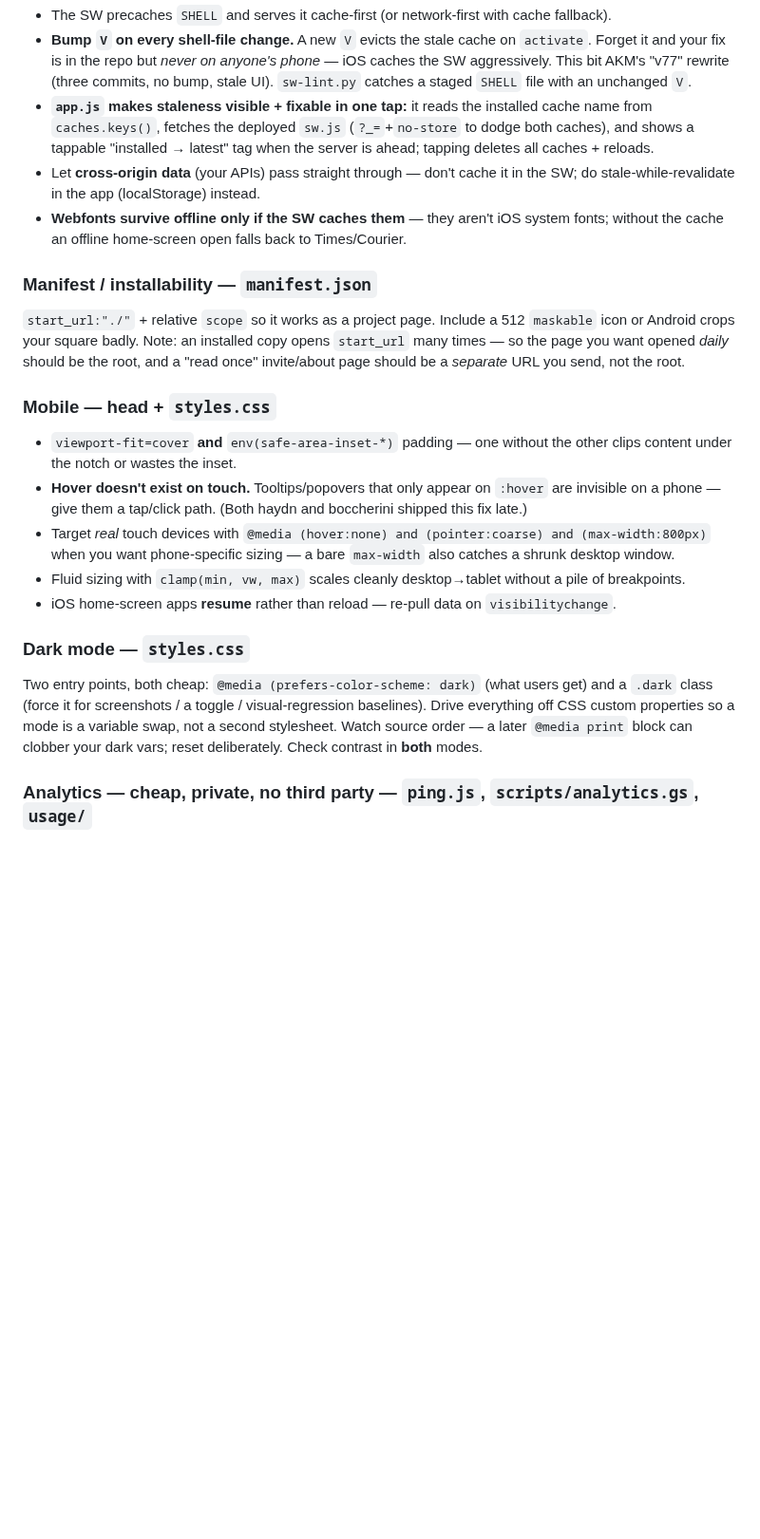
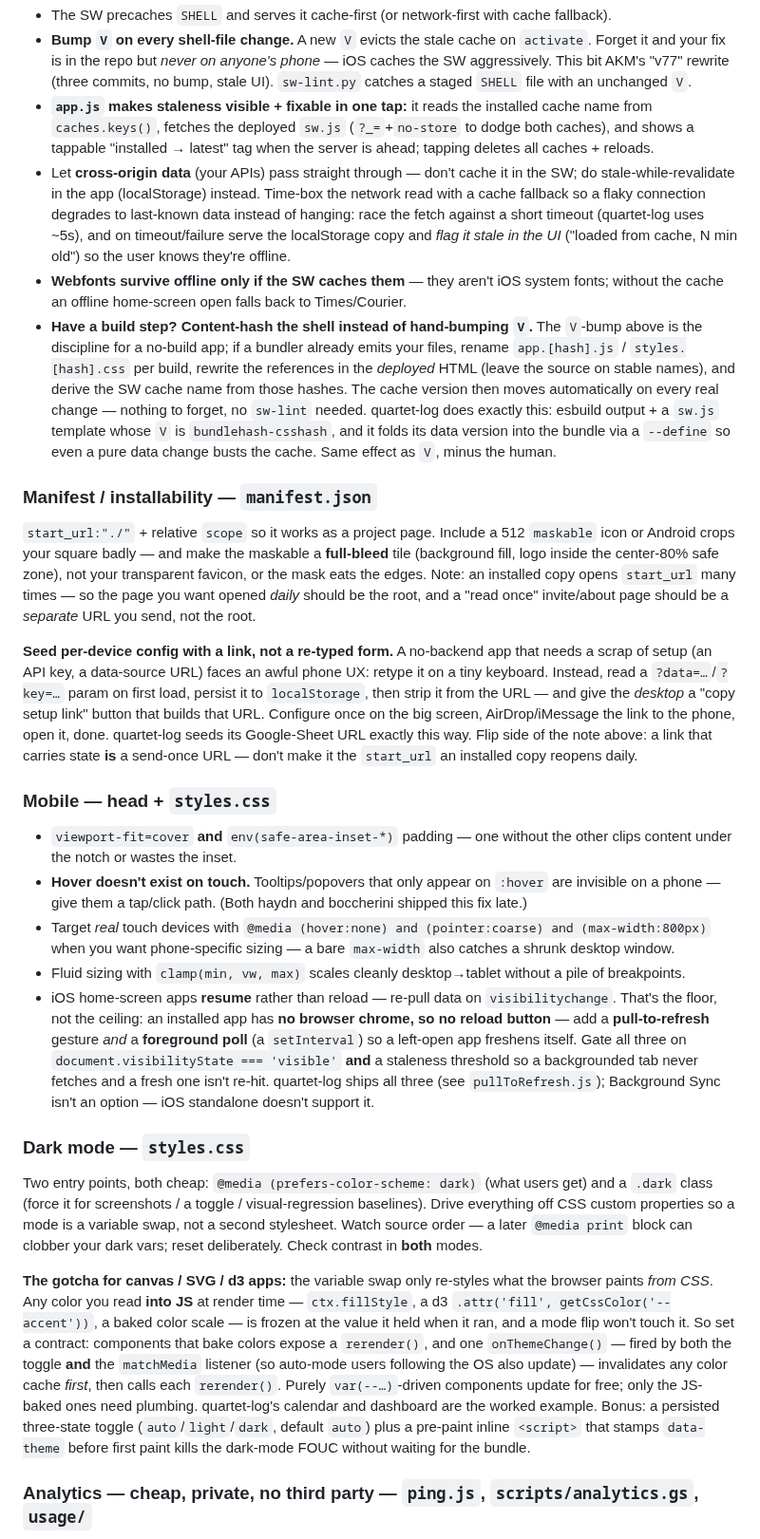
Before and after one commit to jsundram/pwa-starter, a Markdown page: CLAUDE.md, the part around one of its changes. Shown at 95% size. Drawn GitHub-style; blank space fills up the shorter version.

Commit message:
Document five PWA patterns learned from the quartet-log audit
Fold lessons from auditing quartet-log back into the checklist's pattern
sections, each cited to its worked example:

- Offline: content-hash the shell as an automatic alternative to the manual
  V-bump for apps that already have a build step; time-box the cross-origin
  data read with a stale-flagged localStorage fallback.
- Mobile: an installed app has no reload button — pair visibilitychange
  re-pull with a pull-to-refresh gesture and a gated foreground poll.
- Dark mode: colors read into JS at render time (canvas/d3) freeze across a
  theme flip; establish a rerender-on-theme-change contract, plus the
  three-state toggle + pre-paint anti-FOUC script.
- Manifest: seed per-device config with a ?data= link and a desktop
  "copy setup link" button instead of retyping on a phone; make the maskable
  icon a full-bleed tile, not a transparent favicon.

Plus four one-liners in the gotchas grab-bag for the new failure modes.

Co-Authored-By: Claude Opus 4.8 <noreply@anthropic.com>
Claude-Session: https://claude.ai/code/session_01FkMVa29H2j25Ed8dNuy8CA

```diff
--- a/CLAUDE.md
+++ b/CLAUDE.md
@@ -203,15 +203,35 @@ The one that bites hardest and latest.
   `caches.keys()`, fetches the deployed `sw.js` (`?_=`+`no-store` to dodge both caches), and shows a
   tappable "installed → latest" tag when the server is ahead; tapping deletes all caches + reloads.
 - Let **cross-origin data** (your APIs) pass straight through — don't cache it in the SW; do
-  stale-while-revalidate in the app (localStorage) instead.
+  stale-while-revalidate in the app (localStorage) instead. Time-box the network read with a cache
+  fallback so a flaky connection degrades to last-known data instead of hanging: race the fetch
+  against a short timeout (quartet-log uses ~5s), and on timeout/failure serve the localStorage copy
+  and *flag it stale in the UI* ("loaded from cache, N min old") so the user knows they're offline.
 - **Webfonts survive offline only if the SW caches them** — they aren't iOS system fonts; without the
   cache an offline home-screen open falls back to Times/Courier.
+- **Have a build step? Content-hash the shell instead of hand-bumping `V`.** The `V`-bump above is the
+  discipline for a no-build app; if a bundler already emits your files, rename `app.[hash].js` /
+  `styles.[hash].css` per build, rewrite the references in the *deployed* HTML (leave the source on
+  stable names), and derive the SW cache name from those hashes. The cache version then moves
+  automatically on every real change — nothing to forget, no `sw-lint` needed. quartet-log does exactly
+  this: esbuild output + a `sw.js` template whose `V` is `bundlehash-csshash`, and it folds its data
+  version into the bundle via a `--define` so even a pure data change busts the cache. Same effect as
+  `V`, minus the human.
 
 ### Manifest / installability — `manifest.json`
 `start_url:"./"` + relative `scope` so it works as a project page. Include a 512 `maskable` icon or
-Android crops your square badly. Note: an installed copy opens `start_url` many times — so the page
-you want opened *daily* should be the root, and a "read once" invite/about page should be a *separate*
-URL you send, not the root.
+Android crops your square badly — and make the maskable a **full-bleed** tile (background fill, logo
+inside the center-80% safe zone), not your transparent favicon, or the mask eats the edges. Note: an
+installed copy opens `start_url` many times — so the page you want opened *daily* should be the root,
+and a "read once" invite/about page should be a *separate* URL you send, not the root.
+
+**Seed per-device config with a link, not a re-typed form.** A no-backend app that needs a scrap of
+setup (an API key, a data-source URL) faces an awful phone UX: retype it on a tiny keyboard. Instead,
+read a `?data=…`/`?key=…` param on first load, persist it to `localStorage`, then strip it from the
+URL — and give the *desktop* a "copy setup link" button that builds that URL. Configure once on the
+big screen, AirDrop/iMessage the link to the phone, open it, done. quartet-log seeds its Google-Sheet
+URL exactly this way. Flip side of the note above: a link that carries state **is** a send-once URL —
+don't make it the `start_url` an installed copy reopens daily.
 
 ### Mobile — head + `styles.css`
 - `viewport-fit=cover` **and** `env(safe-area-inset-*)` padding — one without the other clips content
@@ -221,13 +241,29 @@ URL you send, not the root.
 - Target *real* touch devices with `@media (hover:none) and (pointer:coarse) and (max-width:800px)`
   when you want phone-specific sizing — a bare `max-width` also catches a shrunk desktop window.
 - Fluid sizing with `clamp(min, vw, max)` scales cleanly desktop→tablet without a pile of breakpoints.
-- iOS home-screen apps **resume** rather than reload — re-pull data on `visibilitychange`.
+- iOS home-screen apps **resume** rather than reload — re-pull data on `visibilitychange`. That's the
+  floor, not the ceiling: an installed app has **no browser chrome, so no reload button** — add a
+  **pull-to-refresh** gesture *and* a **foreground poll** (a `setInterval`) so a left-open app freshens
+  itself. Gate all three on `document.visibilityState === 'visible'` **and** a staleness threshold so a
+  backgrounded tab never fetches and a fresh one isn't re-hit. quartet-log ships all three (see
+  `pullToRefresh.js`); Background Sync isn't an option — iOS standalone doesn't support it.
 
 ### Dark mode — `styles.css`
 Two entry points, both cheap: `@media (prefers-color-scheme: dark)` (what users get) and a `.dark`
 class (force it for screenshots / a toggle / visual-regression baselines). Drive everything off CSS
 custom properties so a mode is a variable swap, not a second stylesheet. Watch source order — a later
 `@media print` block can clobber your dark vars; reset deliberately. Check contrast in **both** modes.
+
+**The gotcha for canvas / SVG / d3 apps:** the variable swap only re-styles what the browser paints
+*from CSS*. Any color you read **into JS** at render time — `ctx.fillStyle`, a d3
+`.attr('fill', getCssColor('--accent'))`, a baked color scale — is frozen at the value it held when it
+ran, and a mode flip won't touch it. So set a contract: components that bake colors expose a
+`rerender()`, and one `onThemeChange()` — fired by both the toggle **and** the `matchMedia` listener
+(so auto-mode users following the OS also update) — invalidates any color cache *first*, then calls
+each `rerender()`. Purely `var(--…)`-driven components update for free; only the JS-baked ones need
+plumbing. quartet-log's calendar and dashboard are the worked example. Bonus: a persisted three-state
+toggle (`auto`/`light`/`dark`, default `auto`) plus a pre-paint inline `<script>` that stamps
+`data-theme` before first paint kills the dark-mode FOUC without waiting for the bundle.
 
 ### Analytics — cheap, private, no third party — `ping.js`, `scripts/analytics.gs`, `usage/`
 When the audience is small and known, **a log you own beats a dashboard you rent.**
```
Also changed, not shown: other parts of CLAUDE.md (+8 -0 lines).
